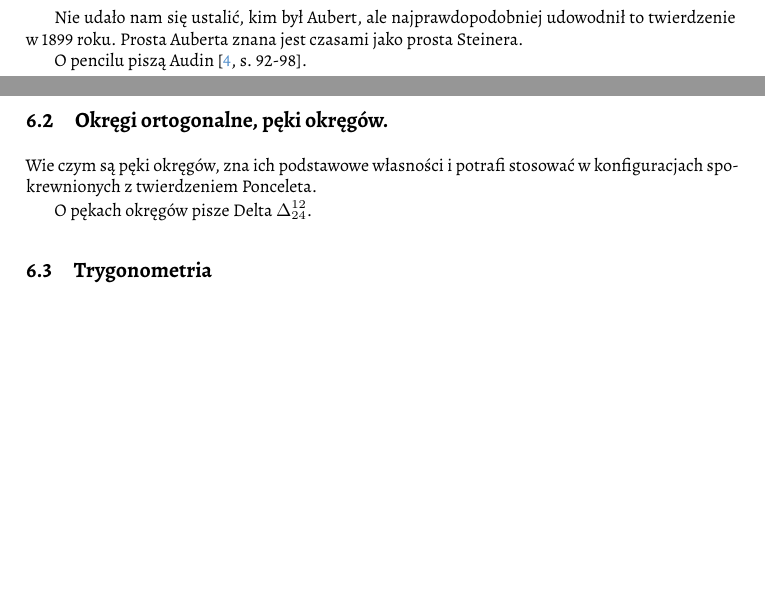
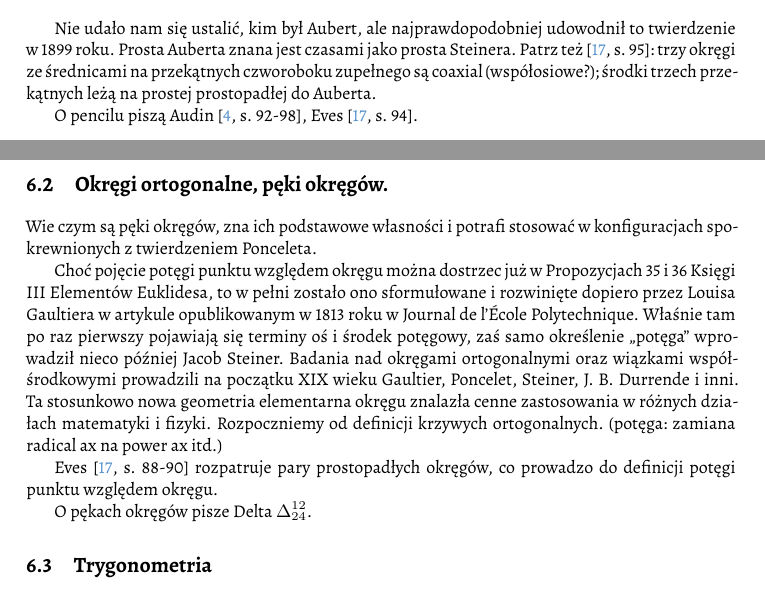
Before and after one commit to fechmistrz/almawaukh-geometry, a LaTeX document (src/geo-textbook.tex, which reads src/similarity/similarity.tex, src/triangle-circle/circle/power_point.tex): two parts of pages 46 and 49 of 114 before the commit and two parts of pages 47 and 49 of 114 after it, joined at a grey line, cut so that both start at the same text, the shorter picture padded with empty space. Compiled offline with XeLaTeX.

Commit message:
Eves-Chapter-2

```diff
--- a/src/similarity/similarity.tex
+++ b/src/similarity/similarity.tex
@@ -9,6 +9,11 @@ Podobieństwo figur, trójkątów (cechy), stosunek pól figur podobnych.
 % \index{pęk okręgów}
 Wie czym są pęki okręgów, zna ich podstawowe własności i potrafi stosować w konfiguracjach spokrewnionych z twierdzeniem Ponceleta.
 \index{twierdzenie!Ponceleta}
+
+Choć pojęcie potęgi punktu względem okręgu można dostrzec już w Propozycjach 35 i 36 Księgi III Elementów Euklidesa, to w pełni zostało ono sformułowane i rozwinięte dopiero przez Louisa Gaultiera w artykule opublikowanym w 1813 roku w Journal de l'École Polytechnique. Właśnie tam po raz pierwszy pojawiają się terminy oś i środek potęgowy, zaś samo określenie „potęga” wprowadził nieco później Jacob Steiner. Badania nad okręgami ortogonalnymi oraz wiązkami współśrodkowymi prowadzili na początku XIX wieku Gaultier, Poncelet, Steiner, J. B. Durrende i inni. Ta stosunkowo nowa geometria elementarna okręgu znalazła cenne zastosowania w różnych działach matematyki i fizyki. Rozpoczniemy od definicji krzywych ortogonalnych. (potęga: zamiana radical ax na power ax itd.)
+
+% TODO: straight line albo circle to stircle, Eves ps. 88/89
+Eves \cite[s. 88-90]{eves1_1972} rozpatruje pary prostopadłych okręgów, co prowadzo do definicji potęgi punktu względem okręgu.
 
 O pękach okręgów pisze Delta $\Delta_{24}^{12}$.
 
--- a/src/triangle-circle/circle/power_point.tex
+++ b/src/triangle-circle/circle/power_point.tex
@@ -82,6 +82,7 @@ Prosta Auberta znana jest czasami jako prosta Steinera.
 % TODO: https://el-m-wikipedia-org.translate.goog/wiki/Ευθεία_Σίμσον_(τετράπλευρο)?_x_tr_sl=auto&_x_tr_tl=pl&_x_tr_hl=pl&_x_tr_pto=wapp
 % https://el-m-wikipedia-org.translate.goog/wiki/Θεώρημα_Miquel_(τετράπλευρο)?_x_tr_sl=auto&_x_tr_tl=pl&_x_tr_hl=pl&_x_tr_pto=wapp
 % https://el-m-wikipedia-org.translate.goog/wiki/Ευθεία_Νεύτωνα-Γκάους?_x_tr_sl=auto&_x_tr_tl=pl&_x_tr_hl=pl&_x_tr_pto=wapp
+Patrz też \cite[s. 95]{eves1_1972}: trzy okręgi ze średnicami na przekątnych czworoboku zupełnego są coaxial (współosiowe?); środki trzech przekątnych leżą na prostej prostopadłej do Auberta.
 
 % pencil
-O pencilu piszą Audin \cite[s. 92-98]{audin_2003}.
+O pencilu piszą Audin \cite[s. 92-98]{audin_2003}, Eves \cite[s. 94]{eves1_1972}.
```
Also changed, not shown: src/triangle-circle/quadrangle-complete.tex (+1 -0 lines), src/triangle-circle/circle/power_point.tex (2 more changed lines).
